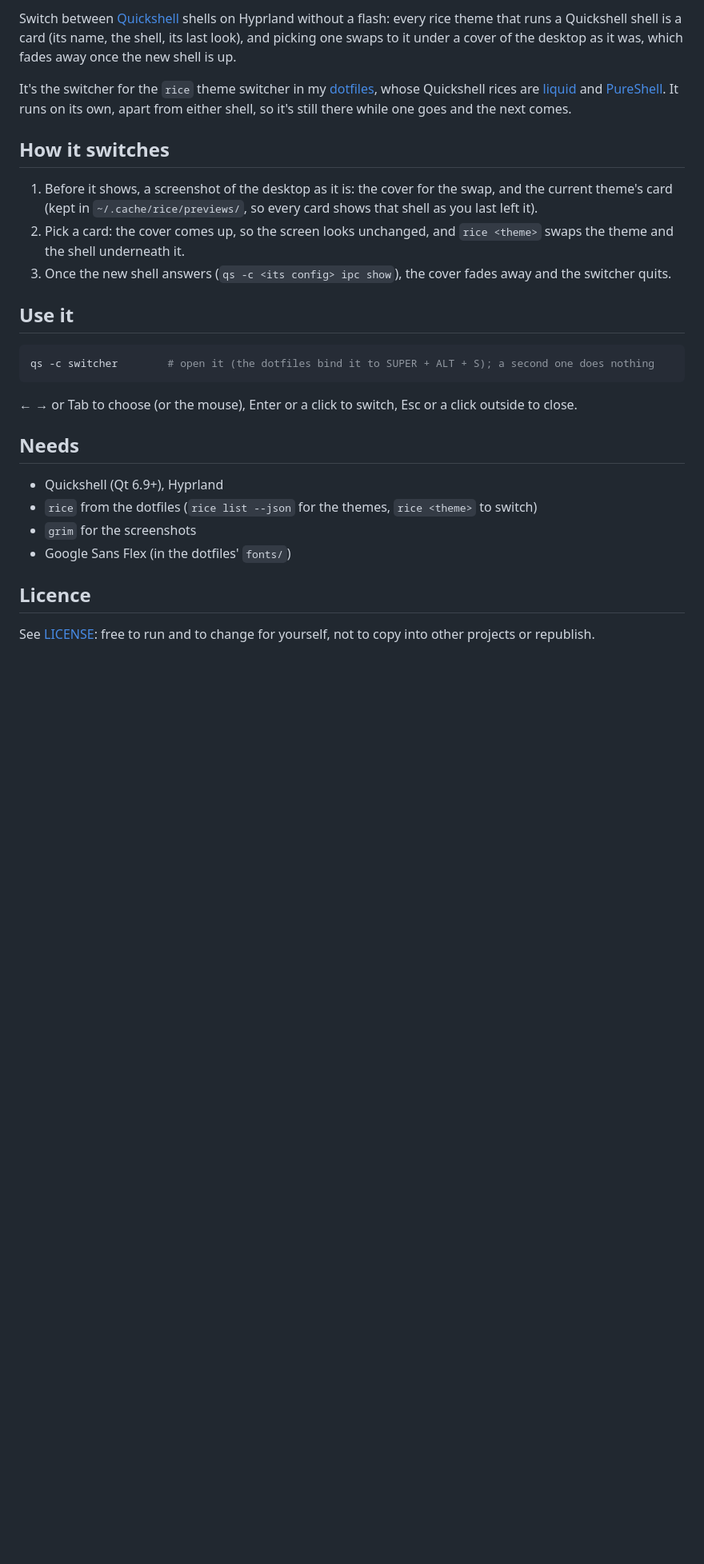
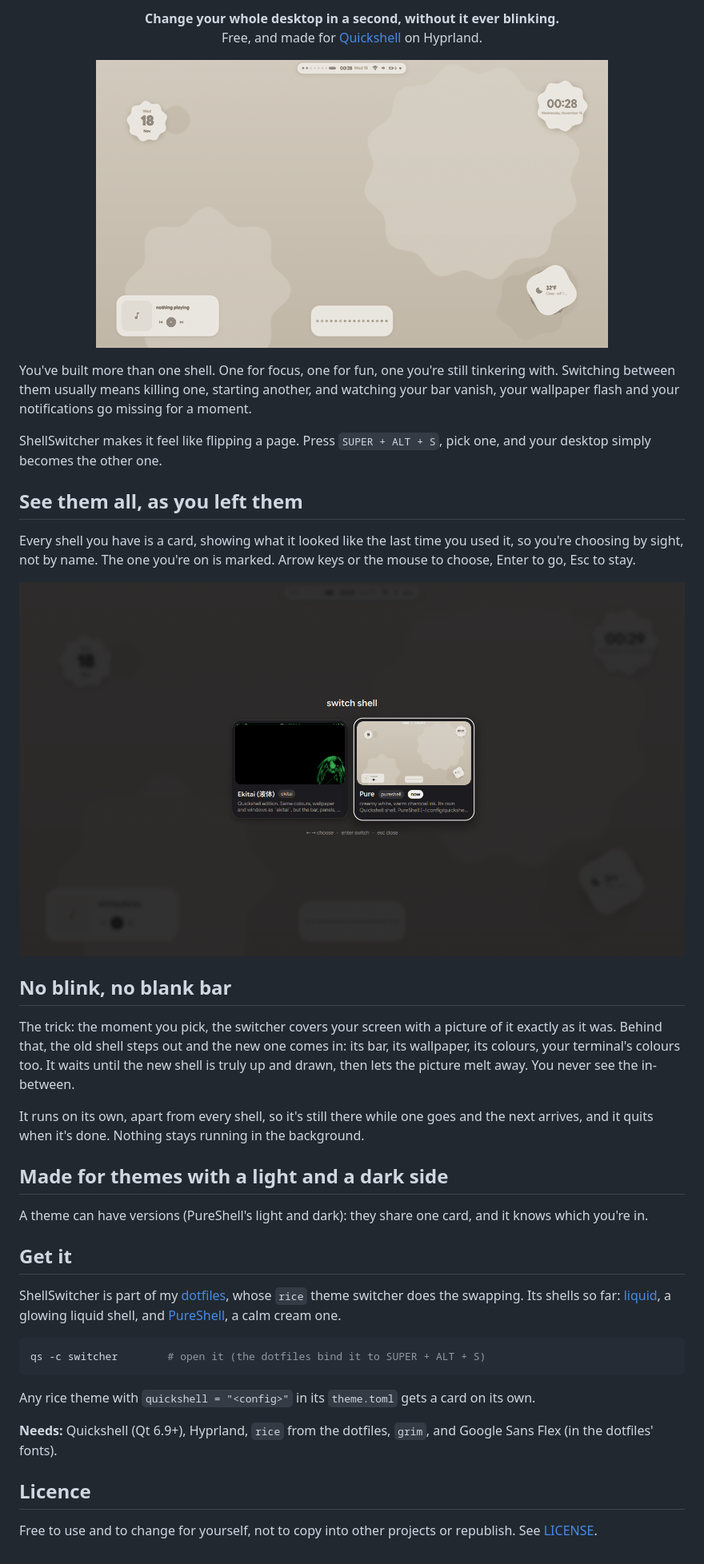
Before and after one commit to BugzySleeps/ShellSwitcher, a Markdown page: README.md, the part around one of its changes. Shown at 80% size. GitHub-like rendering; pictures changed too: docs/cards.png (added), docs/switch.gif (added); blank space fills up the shorter version.

Commit message:
A README that shows it off; switch quietly
- README: a pitch, led by a GIF of real switches (PureShell → liquid → PureShell, never a blank screen) and the
  cards (docs/)
- switching runs `rice <theme> --quiet`: no "Rice switched" notification, the switch itself says so

Co-Authored-By: Claude Opus 5.5 <noreply@anthropic.com>

````diff
--- a/README.md
+++ b/README.md
@@ -2,36 +2,52 @@
 
-Switch between [Quickshell](https://quickshell.org) shells on Hyprland without a flash: every rice theme that runs
-a Quickshell shell is a card (its name, the shell, its last look), and picking one swaps to it under a cover of
-the desktop as it was, which fades away once the new shell is up.
+<p align="center"><b>Change your whole desktop in a second, without it ever blinking.</b><br>
+Free, and made for <a href="https://quickshell.org">Quickshell</a> on Hyprland.</p>
 
-It's the switcher for the `rice` theme switcher in my [dotfiles](https://github.com/BugzySleeps/bugzysdotfiles),
-whose Quickshell rices are [liquid](https://github.com/BugzySleeps/liquid) and
-[PureShell](https://github.com/BugzySleeps/PureShell). It runs on its own, apart from either shell, so it's still
-there while one goes and the next comes.
+<p align="center"><img src="docs/switch.gif" alt="switching from PureShell to liquid and back: the screen never goes blank"></p>
 
-## How it switches
+You've built more than one shell. One for focus, one for fun, one you're still tinkering with. Switching between
+them usually means killing one, starting another, and watching your bar vanish, your wallpaper flash and your
+notifications go missing for a moment.
 
-1. Before it shows, a screenshot of the desktop as it is: the cover for the swap, and the current theme's card
-   (kept in `~/.cache/rice/previews/`, so every card shows that shell as you last left it).
-2. Pick a card: the cover comes up, so the screen looks unchanged, and `rice <theme>` swaps the theme and the
-   shell underneath it.
-3. Once the new shell answers (`qs -c <its config> ipc show`), the cover fades away and the switcher quits.
+ShellSwitcher makes it feel like flipping a page. Press `SUPER + ALT + S`, pick one, and your desktop simply
+becomes the other one.
 
-## Use it
+## See them all, as you left them
+
+Every shell you have is a card, showing what it looked like the last time you used it, so you're choosing by
+sight, not by name. The one you're on is marked. Arrow keys or the mouse to choose, Enter to go, Esc to stay.
+
+<p align="center"><img src="docs/cards.png" alt="the switcher's cards: liquid and PureShell, each as it was last left"></p>
+
+## No blink, no blank bar
+
+The trick: the moment you pick, the switcher covers your screen with a picture of it exactly as it was. Behind
+that, the old shell steps out and the new one comes in: its bar, its wallpaper, its colours, your terminal's
+colours too. It waits until the new shell is truly up and drawn, then lets the picture melt away. You never see
+the in-between.
+
+It runs on its own, apart from every shell, so it's still there while one goes and the next arrives, and it
+quits when it's done. Nothing stays running in the background.
+
+## Made for themes with a light and a dark side
+
+A theme can have versions (PureShell's light and dark): they share one card, and it knows which you're in.
+
+## Get it
+
+ShellSwitcher is part of my [dotfiles](https://github.com/BugzySleeps/bugzysdotfiles), whose `rice` theme switcher
+does the swapping. Its shells so far: [liquid](https://github.com/BugzySleeps/liquid), a glowing liquid shell, and
+[PureShell](https://github.com/BugzySleeps/PureShell), a calm cream one.
 
 ```sh
-qs -c switcher        # open it (the dotfiles bind it to SUPER + ALT + S); a second one does nothing
+qs -c switcher        # open it (the dotfiles bind it to SUPER + ALT + S)
 ```
 
-← → or Tab to choose (or the mouse), Enter or a click to switch, Esc or a click outside to close.
+Any rice theme with `quickshell = "<config>"` in its `theme.toml` gets a card on its own.
 
-## Needs
-
-- Quickshell (Qt 6.9+), Hyprland
-- `rice` from the dotfiles (`rice list --json` for the themes, `rice <theme>` to switch)
-- `grim` for the screenshots
-- Google Sans Flex (in the dotfiles' `fonts/`)
+**Needs:** Quickshell (Qt 6.9+), Hyprland, `rice` from the dotfiles, `grim`, and Google Sans Flex (in the
+dotfiles' fonts).
 
 ## Licence
 
-See [LICENSE](LICENSE): free to run and to change for yourself, not to copy into other projects or republish.
+Free to use and to change for yourself, not to copy into other projects or republish. See [LICENSE](LICENSE).
````
Also changed, not shown: other parts of README.md (+1 -1 lines), 1 other file.
